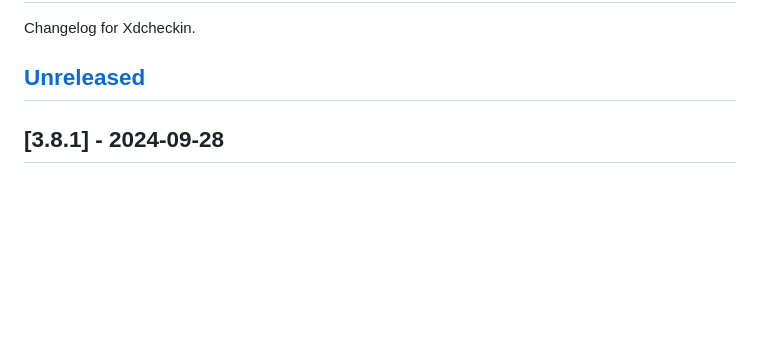
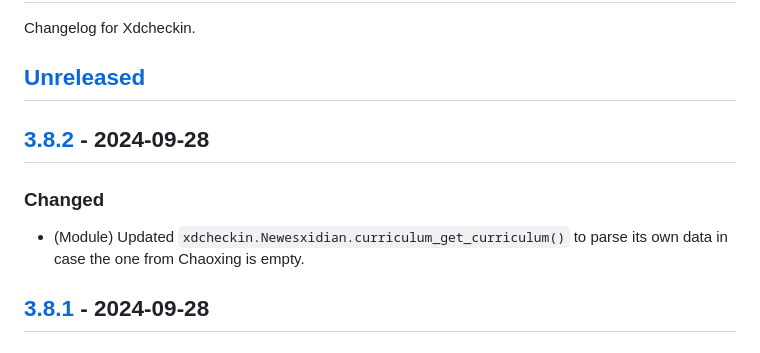
Before and after one commit to Pairman/Xdcheckin, a Markdown page: CHANGELOG.md, the part around the change printed below. Rendered like a GitHub page; blank space fills up the shorter version.

````diff
--- a/CHANGELOG.md
+++ b/CHANGELOG.md
@@ -3,6 +3,12 @@
 Changelog for Xdcheckin.
 
 ## [Unreleased]
+
+## [3.8.2] - 2024-09-28
+
+### Changed
+
+- (Module) Updated ```xdcheckin.Newesxidian.curriculum_get_curriculum()``` to parse its own data in case the one from Chaoxing is empty.
 
 ## [3.8.1] - 2024-09-28
 
````
Also changed, not shown: other parts of CHANGELOG.md (+3 -1 lines).
